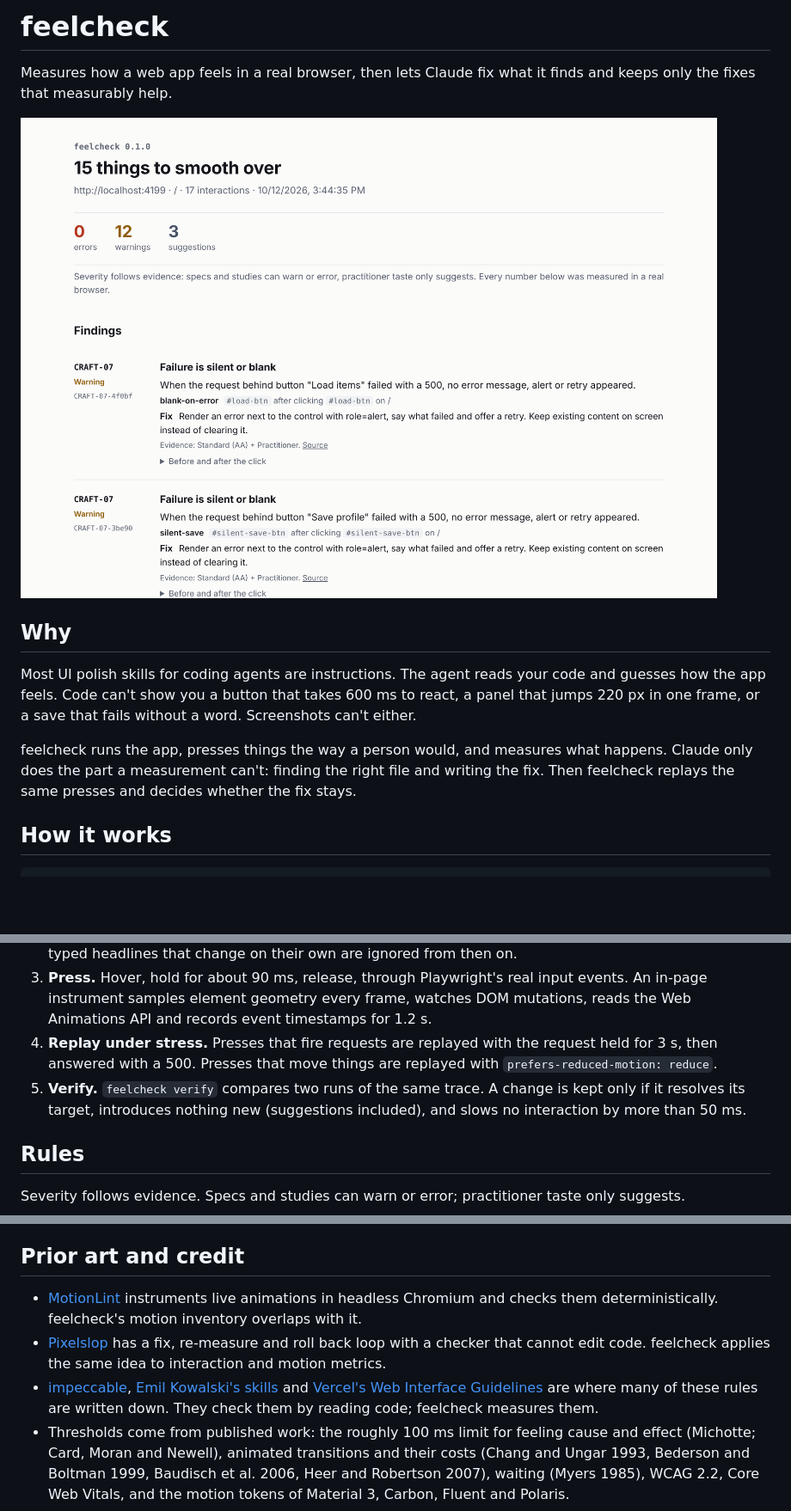
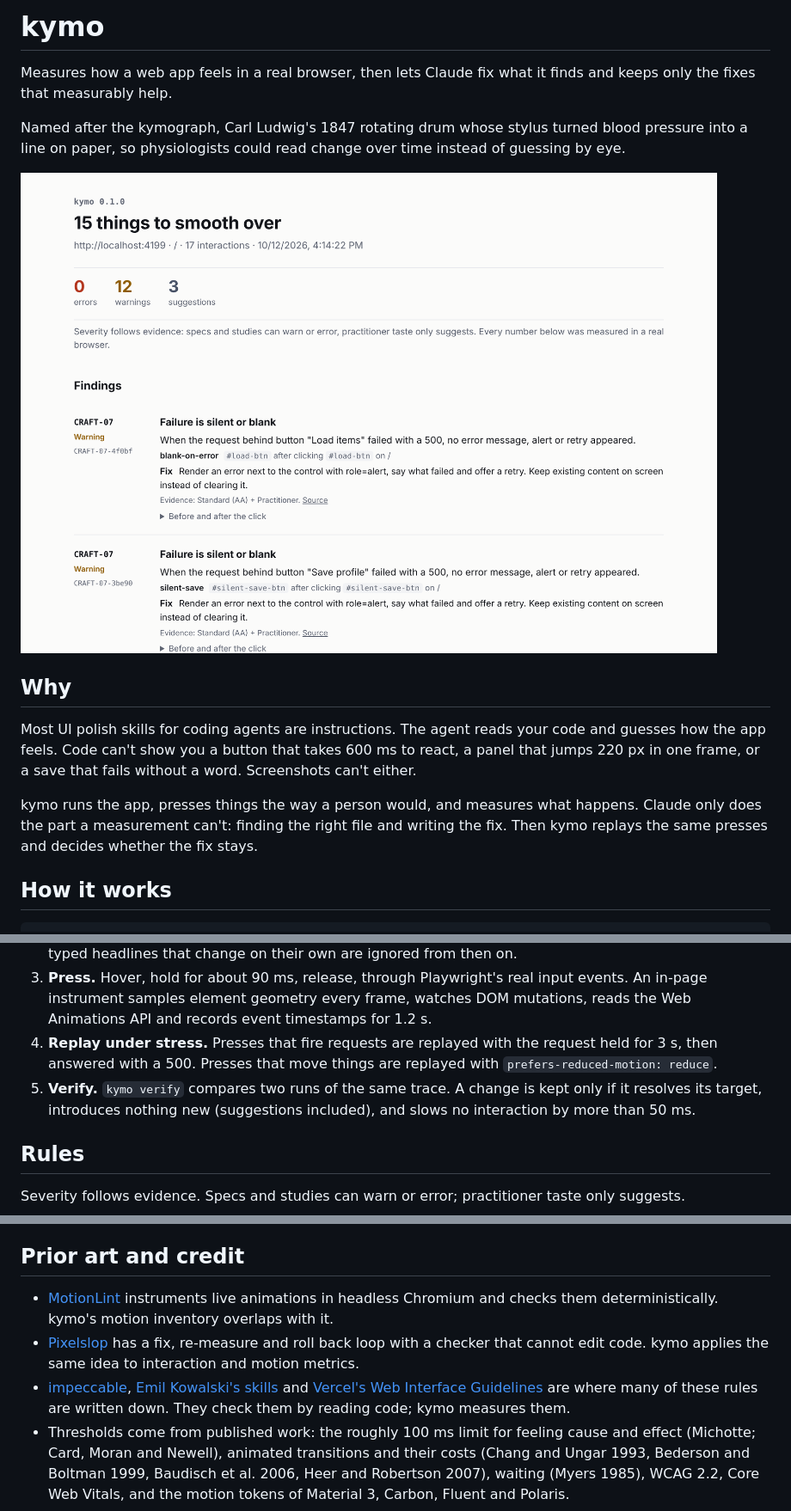
Before and after one commit to shourya0mehta/kymo, a Markdown page: README.md, 3 parts joined by grey strips. Shown at 86% size. Drawn GitHub-style; pictures changed too: docs/report.png; blank space fills up the shorter version.

Commit message:
Rename feelcheck to kymo
Co-Authored-By: Claude Opus 5.5 <noreply@anthropic.com>
Claude-Session: https://claude.ai/code/session_01ETkawDtAYgf2b7wNtiTD6X

```diff
--- a/README.md
+++ b/README.md
@@ -1,14 +1,16 @@
-# feelcheck
+# kymo
 
 Measures how a web app feels in a real browser, then lets Claude fix what it finds and keeps only the fixes that measurably help.
 
-![A feelcheck report: findings with rule ids, measured numbers, fixes and evidence](docs/report.png)
+Named after the kymograph, Carl Ludwig's 1847 rotating drum whose stylus turned blood pressure into a line on paper, so physiologists could read change over time instead of guessing by eye.
+
+![A kymo report: findings with rule ids, measured numbers, fixes and evidence](docs/report.png)
 
 ## Why
 
 Most UI polish skills for coding agents are instructions. The agent reads your code and guesses how the app feels. Code can't show you a button that takes 600 ms to react, a panel that jumps 220 px in one frame, or a save that fails without a word. Screenshots can't either.
 
-feelcheck runs the app, presses things the way a person would, and measures what happens. Claude only does the part a measurement can't: finding the right file and writing the fix. Then feelcheck replays the same presses and decides whether the fix stays.
+kymo runs the app, presses things the way a person would, and measures what happens. Claude only does the part a measurement can't: finding the right file and writing the fix. Then kymo replays the same presses and decides whether the fix stays.
 
 ## How it works
 
@@ -21,7 +23,7 @@ discover controls -> press each one -> measure -> rank
 2. **Watch idle first.** Each route is watched for a moment with nobody touching it. Carousels, clocks and typed headlines that change on their own are ignored from then on.
 3. **Press.** Hover, hold for about 90 ms, release, through Playwright's real input events. An in-page instrument samples element geometry every frame, watches DOM mutations, reads the Web Animations API and records event timestamps for 1.2 s.
 4. **Replay under stress.** Presses that fire requests are replayed with the request held for 3 s, then answered with a 500. Presses that move things are replayed with `prefers-reduced-motion: reduce`.
-5. **Verify.** `feelcheck verify` compares two runs of the same trace. A change is kept only if it resolves its target, introduces nothing new (suggestions included), and slows no interaction by more than 50 ms.
+5. **Verify.** `kymo verify` compares two runs of the same trace. A change is kept only if it resolves its target, introduces nothing new (suggestions included), and slows no interaction by more than 50 ms.
 
 ## Rules
 
@@ -94,9 +96,9 @@ The inference is a heuristic. On the Fuel Gauge landing page the scores were clo
 
 ## Prior art and credit
 
-- [MotionLint](https://github.com/bobaba99/motionlint) instruments live animations in headless Chromium and checks them deterministically. feelcheck's motion inventory overlaps with it.
-- [Pixelslop](https://github.com/gabelul/pixelslop) has a fix, re-measure and roll back loop with a checker that cannot edit code. feelcheck applies the same idea to interaction and motion metrics.
-- [impeccable](https://github.com/pbakaus/impeccable), [Emil Kowalski's skills](https://github.com/emilkowalski/skills) and [Vercel's Web Interface Guidelines](https://github.com/vercel-labs/web-interface-guidelines) are where many of these rules are written down. They check them by reading code; feelcheck measures them.
+- [MotionLint](https://github.com/bobaba99/motionlint) instruments live animations in headless Chromium and checks them deterministically. kymo's motion inventory overlaps with it.
+- [Pixelslop](https://github.com/gabelul/pixelslop) has a fix, re-measure and roll back loop with a checker that cannot edit code. kymo applies the same idea to interaction and motion metrics.
+- [impeccable](https://github.com/pbakaus/impeccable), [Emil Kowalski's skills](https://github.com/emilkowalski/skills) and [Vercel's Web Interface Guidelines](https://github.com/vercel-labs/web-interface-guidelines) are where many of these rules are written down. They check them by reading code; kymo measures them.
 - Thresholds come from published work: the roughly 100 ms limit for feeling cause and effect (Michotte; Card, Moran and Newell), animated transitions and their costs (Chang and Ungar 1993, Bederson and Boltman 1999, Baudisch et al. 2006, Heer and Robertson 2007), waiting (Myers 1985), WCAG 2.2, Core Web Vitals, and the motion tokens of Material 3, Carbon, Fluent and Polaris.
 
 ## What is not built yet
```
Also changed, not shown: other parts of README.md (+9 -9 lines), skills/kymo/SKILL.md (renamed from skills/feelcheck/SKILL.md, +22 -22 lines), docs/zoo.png, 14 other files.
